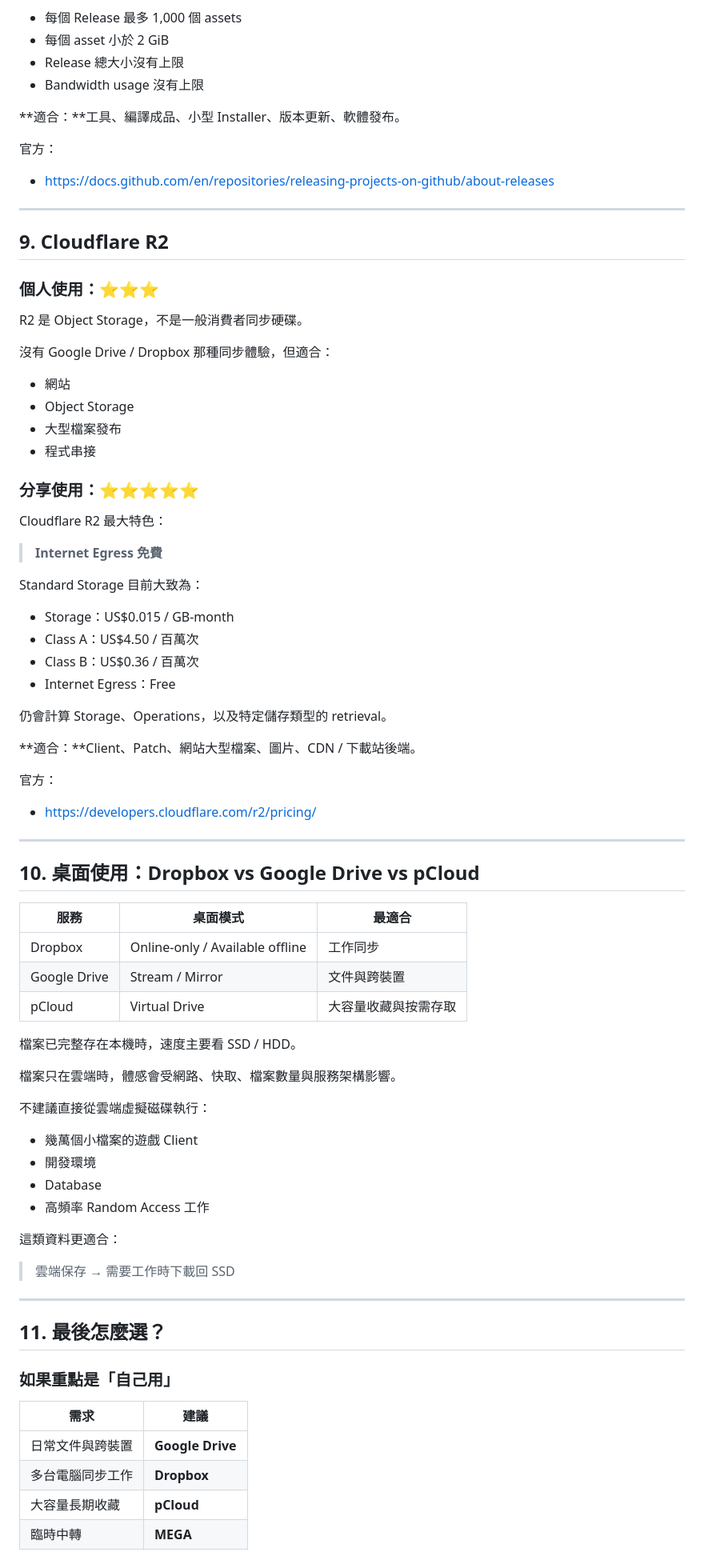
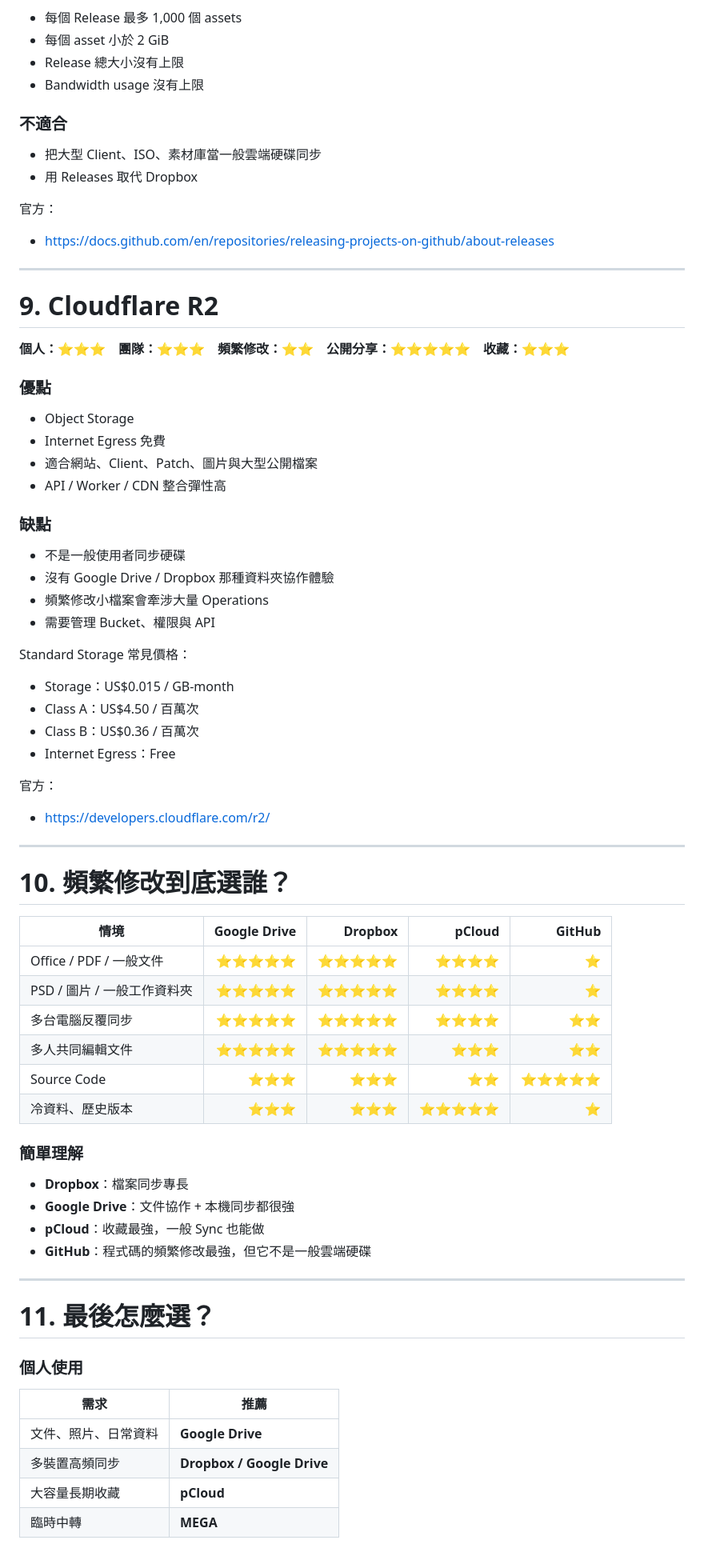
Before and after one commit to Janwiao/ALLcloudmd, a Markdown page: README.md, the part around one of its changes. Shown at 80% size. Rendered like a GitHub page.

```diff
--- a/README.md
+++ b/README.md
@@ -276,78 +242,68 @@ GitHub Releases 很適合公開發布軟體。
 - Release 總大小沒有上限
 - Bandwidth usage 沒有上限
 
-**適合：**工具、編譯成品、小型 Installer、版本更新、軟體發布。
+### 不適合
+- 把大型 Client、ISO、素材庫當一般雲端硬碟同步
+- 用 Releases 取代 Dropbox
 
 官方：
 - https://docs.github.com/en/repositories/releasing-projects-on-github/about-releases
 
 ---
 
-## 9. Cloudflare R2
+# 9. Cloudflare R2
 
-### 個人使用：⭐⭐⭐
+**個人：⭐⭐⭐　團隊：⭐⭐⭐　頻繁修改：⭐⭐　公開分享：⭐⭐⭐⭐⭐　收藏：⭐⭐⭐**
 
-R2 是 Object Storage，不是一般消費者同步硬碟。
+### 優點
+- Object Storage
+- Internet Egress 免費
+- 適合網站、Client、Patch、圖片與大型公開檔案
+- API / Worker / CDN 整合彈性高
 
-沒有 Google Drive / Dropbox 那種同步體驗，但適合：
-- 網站
-- Object Storage
-- 大型檔案發布
-- 程式串接
+### 缺點
+- 不是一般使用者同步硬碟
+- 沒有 Google Drive / Dropbox 那種資料夾協作體驗
+- 頻繁修改小檔案會牽涉大量 Operations
+- 需要管理 Bucket、權限與 API
 
-### 分享使用：⭐⭐⭐⭐⭐
-
-Cloudflare R2 最大特色：
-
-> **Internet Egress 免費**
-
-Standard Storage 目前大致為：
+Standard Storage 常見價格：
 - Storage：US$0.015 / GB-month
 - Class A：US$4.50 / 百萬次
 - Class B：US$0.36 / 百萬次
 - Internet Egress：Free
 
-仍會計算 Storage、Operations，以及特定儲存類型的 retrieval。
-
-**適合：**Client、Patch、網站大型檔案、圖片、CDN / 下載站後端。
-
 官方：
-- https://developers.cloudflare.com/r2/pricing/
+- https://developers.cloudflare.com/r2/
 
 ---
 
-## 10. 桌面使用：Dropbox vs Google Drive vs pCloud
+# 10. 頻繁修改到底選誰？
 
-| 服務 | 桌面模式 | 最適合 |
-|---|---|---|
-| Dropbox | Online-only / Available offline | 工作同步 |
-| Google Drive | Stream / Mirror | 文件與跨裝置 |
-| pCloud | Virtual Drive | 大容量收藏與按需存取 |
+| 情境 | Google Drive | Dropbox | pCloud | GitHub |
+|---|---:|---:|---:|---:|
+| Office / PDF / 一般文件 | ⭐⭐⭐⭐⭐ | ⭐⭐⭐⭐⭐ | ⭐⭐⭐⭐ | ⭐ |
+| PSD / 圖片 / 一般工作資料夾 | ⭐⭐⭐⭐⭐ | ⭐⭐⭐⭐⭐ | ⭐⭐⭐⭐ | ⭐ |
+| 多台電腦反覆同步 | ⭐⭐⭐⭐⭐ | ⭐⭐⭐⭐⭐ | ⭐⭐⭐⭐ | ⭐⭐ |
+| 多人共同編輯文件 | ⭐⭐⭐⭐⭐ | ⭐⭐⭐⭐⭐ | ⭐⭐⭐ | ⭐⭐ |
+| Source Code | ⭐⭐⭐ | ⭐⭐⭐ | ⭐⭐ | ⭐⭐⭐⭐⭐ |
+| 冷資料、歷史版本 | ⭐⭐⭐ | ⭐⭐⭐ | ⭐⭐⭐⭐⭐ | ⭐ |
 
-檔案已完整存在本機時，速度主要看 SSD / HDD。
-
-檔案只在雲端時，體感會受網路、快取、檔案數量與服務架構影響。
-
-不建議直接從雲端虛擬磁碟執行：
-- 幾萬個小檔案的遊戲 Client
-- 開發環境
-- Database
-- 高頻率 Random Access 工作
-
-這類資料更適合：
-
-> 雲端保存 → 需要工作時下載回 SSD
+### 簡單理解
+- **Dropbox**：檔案同步專長
+- **Google Drive**：文件協作 + 本機同步都很強
+- **pCloud**：收藏最強，一般 Sync 也能做
+- **GitHub**：程式碼的頻繁修改最強，但它不是一般雲端硬碟
 
 ---
 
-## 11. 最後怎麼選？
+# 11. 最後怎麼選？
 
-### 如果重點是「自己用」
-
-| 需求 | 建議 |
+### 個人使用
+| 需求 | 推薦 |
 |---|---|
-| 日常文件與跨裝置 | **Google Drive** |
-| 多台電腦同步工作 | **Dropbox** |
+| 文件、照片、日常資料 | **Google Drive** |
+| 多裝置高頻同步 | **Dropbox / Google Drive** |
 | 大容量長期收藏 | **pCloud** |
 | 臨時中轉 | **MEGA** |
 
```
Also changed, not shown: other parts of README.md (+142 -169 lines).
